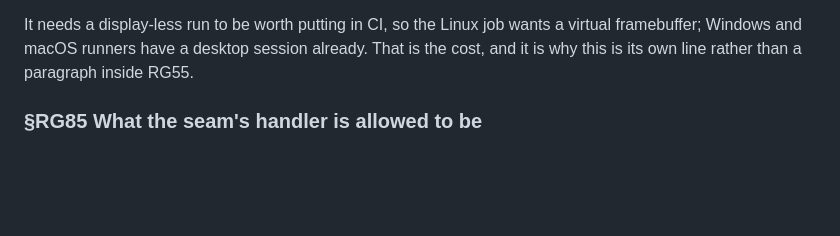
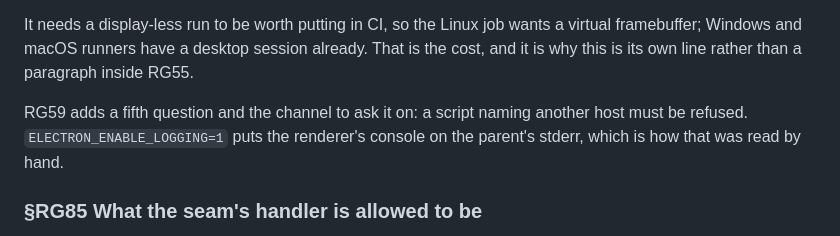
Before and after one commit to alegauss/roadkeep-gui, a Markdown page: docs/IMPROVEMENTS.md, the part around the change. Drawn GitHub-style; blank space fills up the shorter version.

Commit message:
docs: carry the policy proof into the line that will automate it (RG60)
- Document the addition of a fifth question in RG59 regarding script naming restrictions.
- Clarify the channel for asking the new question to enhance user understanding.
- Include details on how `ELECTRON_ENABLE_LOGGING=1` outputs the renderer's console for better debugging.
- Ensure that the documentation accurately reflects the current state of the automation policy.

```diff
--- a/docs/IMPROVEMENTS.md
+++ b/docs/IMPROVEMENTS.md
@@ -551,6 +551,10 @@ It needs a display-less run to be worth putting in CI, so the Linux job wants a
 framebuffer; Windows and macOS runners have a desktop session already. That is the cost,
 and it is why this is its own line rather than a paragraph inside RG55.
 
+RG59 adds a fifth question and the channel to ask it on: a script naming another host
+must be refused. `ELECTRON_ENABLE_LOGGING=1` puts the renderer's console on the parent's
+stderr, which is how that was read by hand.
+
 ### §RG85 What the seam's handler is allowed to be
 
 RG48 built an HTTP handler in front of the process transport so the seam is proven by
```
